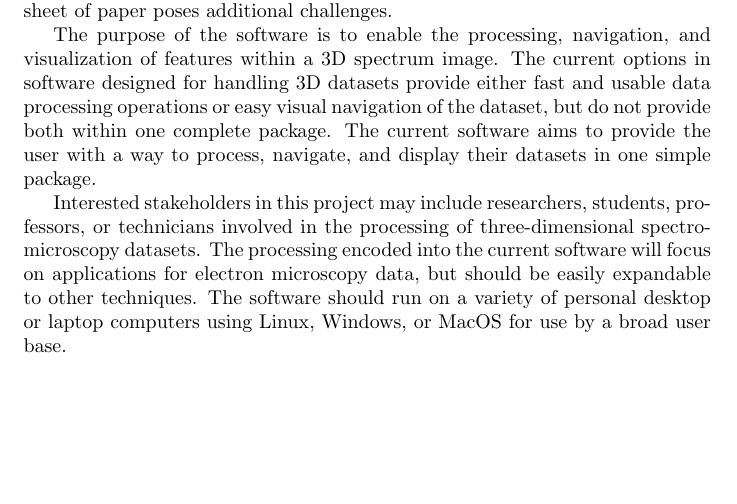
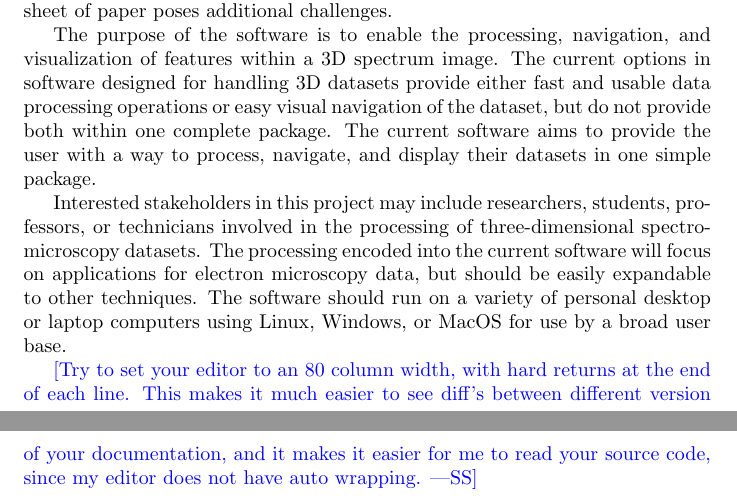
Before and after one commit to icbicket/SpectrumImageAnalysisPy, a LaTeX document (Doc/ProblemStatement/ProblemStatement.tex): part of the page before the commit and two parts of pages 1 and 2 of 2 after it, the two joined at a grey line, cut so that both start at the same text, the shorter picture padded with empty space. Compiled offline with pdfLaTeX.

Commit message:
Addition of comment to problem statement

```diff
--- a/Doc/ProblemStatement/ProblemStatement.tex
+++ b/Doc/ProblemStatement/ProblemStatement.tex
@@ -33,4 +33,9 @@ The purpose of the software is to enable the processing, navigation, and visuali
 
 Interested stakeholders in this project may include researchers, students, professors, or technicians involved in the processing of three-dimensional spectro-microscopy datasets. The processing encoded into the current software will focus on applications for electron microscopy data, but should be easily expandable to other techniques. The software should run on a variety of personal desktop or laptop computers using Linux, Windows, or MacOS for use by a broad user base.
 
+\wss{Try to set  your editor to an 80 column width, with hard returns at the end
+  of each line.  This makes it much easier to see diff's between different
+  version of your documentation, and it makes it easier for me to read your
+  source code, since my editor does not have auto wrapping.}
+
 \end{document}
```
